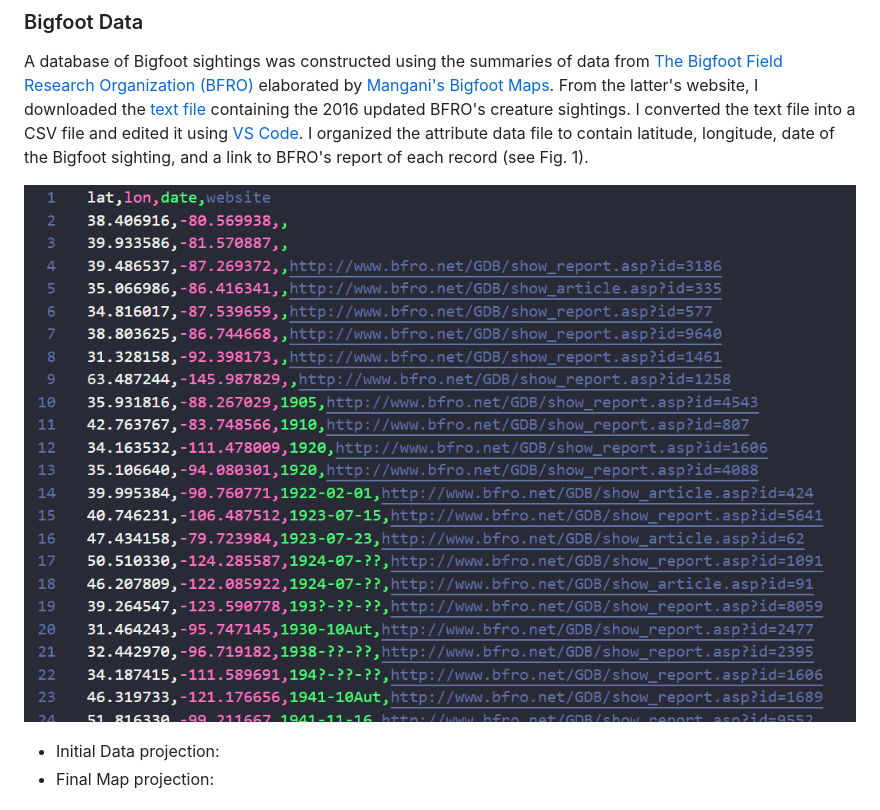
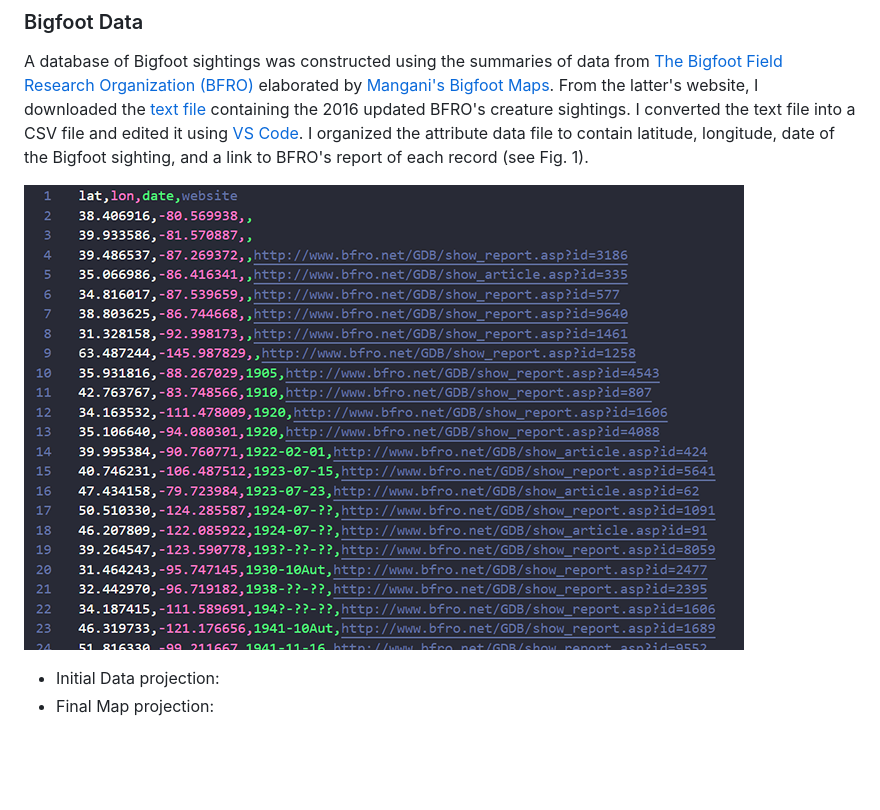
Before and after one commit to alexmunozviso/map671-fp, a Markdown page: README.md, the part around the change printed below. GitHub-like rendering; pictures changed too: img/screenshot01p.png (added); blank space fills up the shorter version.

Commit message:
screenshot test + readme edits

```diff
--- a/README.md
+++ b/README.md
@@ -19,7 +19,7 @@ If you wanted to include a table of contents to sections, and then links to each
 A database of Bigfoot sightings was constructed using the summaries of data from [The Bigfoot Field Research Organization (BFRO)](www.bfro.net) elaborated by [Mangani's Bigfoot Maps](http://penn.freeservers.com/bigfootmaps/). From the latter's website, I downloaded the
 [text file](http://www.penn.freeservers.com/bigfootmaps/BFROcreature.txt) containing the 2016 updated BFRO's creature sightings. I converted the text file into a CSV file and edited it using [VS Code](https://code.visualstudio.com). I organized the attribute data file to contain latitude, longitude, date of the Bigfoot sighting, and a link to BFRO's report of each record (see Fig. 1).
 
-![CSV screenshot](https://github.com/alexmunozviso/map671-fp/blob/main/img/screenshot01.png)
+![CSV screenshot](https://github.com/alexmunozviso/map671-fp/blob/main/img/screenshot01p.png)
 
 * Initial Data projection:
 * Final Map projection:
```
Also changed, not shown: other parts of README.md (+1 -1 lines).
